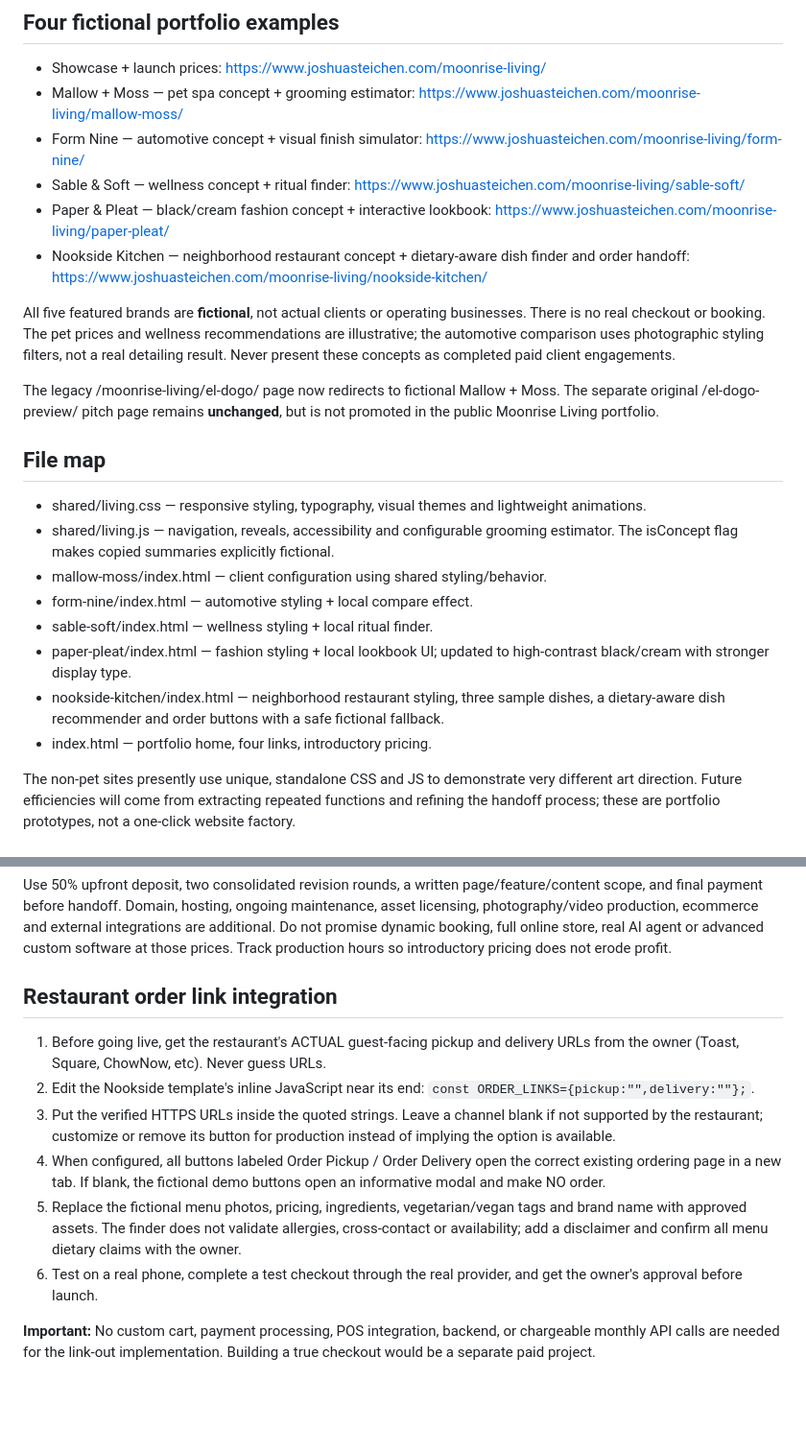
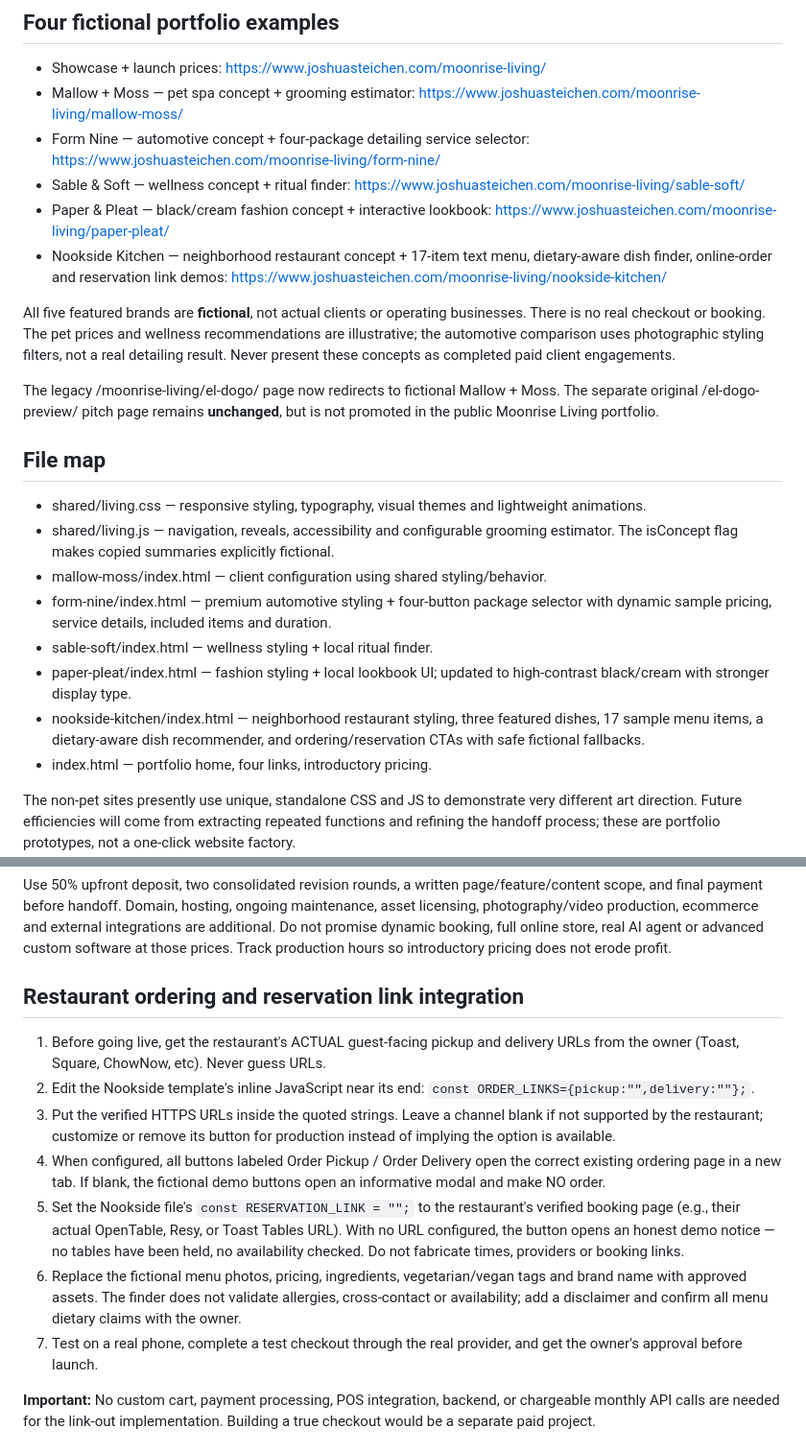
Before and after one commit to steichenjosh-dotcom/Joshua-Steichen, a Markdown page: moonrise-living/README.md, 2 parts joined by grey strips. Shown at 96% size. Rendered like a GitHub page; blank space fills up the shorter version.

Commit message:
Document final design revisions, 17-item menu and reservation provider linking

```diff
--- a/moonrise-living/README.md
+++ b/moonrise-living/README.md
@@ -5,10 +5,10 @@ By Moonrise House, LLC · October 2026
 
 - Showcase + launch prices: https://www.joshuasteichen.com/moonrise-living/
 - Mallow + Moss — pet spa concept + grooming estimator: https://www.joshuasteichen.com/moonrise-living/mallow-moss/
-- Form Nine — automotive concept + visual finish simulator: https://www.joshuasteichen.com/moonrise-living/form-nine/
+- Form Nine — automotive concept + four-package detailing service selector: https://www.joshuasteichen.com/moonrise-living/form-nine/
 - Sable & Soft — wellness concept + ritual finder: https://www.joshuasteichen.com/moonrise-living/sable-soft/
 - Paper & Pleat — black/cream fashion concept + interactive lookbook: https://www.joshuasteichen.com/moonrise-living/paper-pleat/
-- Nookside Kitchen — neighborhood restaurant concept + dietary-aware dish finder and order handoff: https://www.joshuasteichen.com/moonrise-living/nookside-kitchen/
+- Nookside Kitchen — neighborhood restaurant concept + 17-item text menu, dietary-aware dish finder, online-order and reservation link demos: https://www.joshuasteichen.com/moonrise-living/nookside-kitchen/
 
 All five featured brands are **fictional**, not actual clients or operating businesses. There is no real checkout or booking. The pet prices and wellness recommendations are illustrative; the automotive comparison uses photographic styling filters, not a real detailing result. Never present these concepts as completed paid client engagements.
 
@@ -19,10 +19,10 @@ The legacy /moonrise-living/el-dogo/ page now redirects to fictional Mallow + Mo
 - shared/living.css — responsive styling, typography, visual themes and lightweight animations.
 - shared/living.js — navigation, reveals, accessibility and configurable grooming estimator. The isConcept flag makes copied summaries explicitly fictional.
 - mallow-moss/index.html — client configuration using shared styling/behavior.
-- form-nine/index.html — automotive styling + local compare effect.
+- form-nine/index.html — premium automotive styling + four-button package selector with dynamic sample pricing, service details, included items and duration.
 - sable-soft/index.html — wellness styling + local ritual finder.
 - paper-pleat/index.html — fashion styling + local lookbook UI; updated to high-contrast black/cream with stronger display type.
-- nookside-kitchen/index.html — neighborhood restaurant styling, three sample dishes, a dietary-aware dish recommender and order buttons with a safe fictional fallback.
+- nookside-kitchen/index.html — neighborhood restaurant styling, three featured dishes, 17 sample menu items, a dietary-aware dish recommender, and ordering/reservation CTAs with safe fictional fallbacks.
 - index.html — portfolio home, four links, introductory pricing.
 
 The non-pet sites presently use unique, standalone CSS and JS to demonstrate very different art direction. Future efficiencies will come from extracting repeated functions and refining the handoff process; these are portfolio prototypes, not a one-click website factory.
@@ -35,14 +35,15 @@ The non-pet sites presently use unique, standalone CSS and JS to demonstrate ver
 
 Use 50% upfront deposit, two consolidated revision rounds, a written page/feature/content scope, and final payment before handoff. Domain, hosting, ongoing maintenance, asset licensing, photography/video production, ecommerce and external integrations are additional. Do not promise dynamic booking, full online store, real AI agent or advanced custom software at those prices. Track production hours so introductory pricing does not erode profit.
 
-## Restaurant order link integration
+## Restaurant ordering and reservation link integration
 
 1. Before going live, get the restaurant's ACTUAL guest-facing pickup and delivery URLs from the owner (Toast, Square, ChowNow, etc). Never guess URLs.
 2. Edit the Nookside template's inline JavaScript near its end: `const ORDER_LINKS={pickup:"",delivery:""};`.
 3. Put the verified HTTPS URLs inside the quoted strings. Leave a channel blank if not supported by the restaurant; customize or remove its button for production instead of implying the option is available.
 4. When configured, all buttons labeled Order Pickup / Order Delivery open the correct existing ordering page in a new tab. If blank, the fictional demo buttons open an informative modal and make NO order.
-5. Replace the fictional menu photos, pricing, ingredients, vegetarian/vegan tags and brand name with approved assets. The finder does not validate allergies, cross-contact or availability; add a disclaimer and confirm all menu dietary claims with the owner.
-6. Test on a real phone, complete a test checkout through the real provider, and get the owner's approval before launch.
+5. Set the Nookside file's `const RESERVATION_LINK = "";` to the restaurant's verified booking page (e.g., their actual OpenTable, Resy, or Toast Tables URL). With no URL configured, the button opens an honest demo notice — no tables have been held, no availability checked. Do not fabricate times, providers or booking links.
+6. Replace the fictional menu photos, pricing, ingredients, vegetarian/vegan tags and brand name with approved assets. The finder does not validate allergies, cross-contact or availability; add a disclaimer and confirm all menu dietary claims with the owner.
+7. Test on a real phone, complete a test checkout through the real provider, and get the owner's approval before launch.
 
 **Important:** No custom cart, payment processing, POS integration, backend, or chargeable monthly API calls are needed for the link-out implementation. Building a true checkout would be a separate paid project.
 
```
